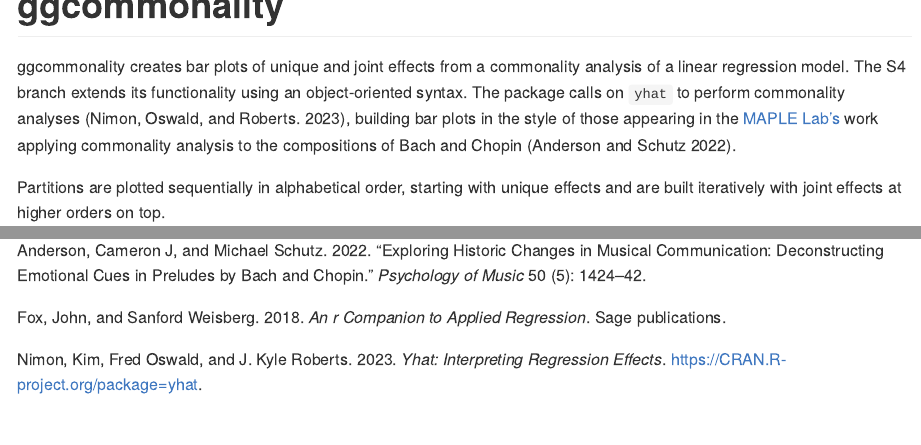
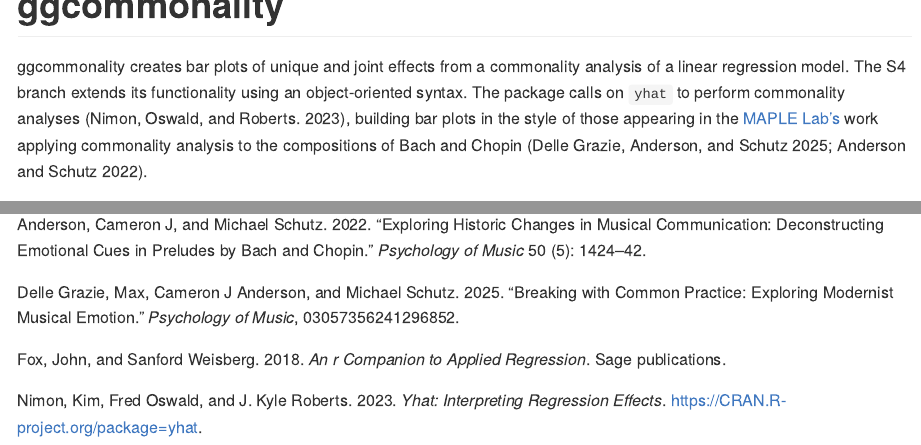
Before and after one commit to cmndrsn/ggcommonality, an R Markdown document (README.Rmd): the page in a window 1100 px wide, from its top, and a second part further down, joined at a grey line. The pictures show the output file README.md that the author committed with the source, drawn offline in the style of GitHub; long lines of code are wrapped.

Commit message:
docs: update README

```diff
--- a/README.Rmd
+++ b/README.Rmd
@@ -29,7 +29,7 @@ its functionality using an object-oriented syntax. The package calls on
 `yhat` to perform commonality analyses [@nimon2023r], building bar plots
 in the style of those appearing in the [MAPLE
 Lab's](https://maplelab.net) work applying commonality analysis to the
-compositions of Bach and Chopin [@anderson2022exploring].
+compositions of Bach and Chopin [@delle2025breaking; @anderson2022exploring].
 
 Partitions are plotted sequentially in alphabetical order, starting with
 unique effects and are built iteratively with joint effects at higher
--- a/references.bib
+++ b/references.bib
@@ -7,6 +7,15 @@
   number={5},
   pages={1424--1442},
   year={2022},
+  publisher={SAGE Publications Sage UK: London, England}
+}
+
+@article{delle2025breaking,
+  title={Breaking with common practice: Exploring modernist musical emotion},
+  author={Delle Grazie, Max and Anderson, Cameron J and Schutz, Michael},
+  journal={Psychology of Music},
+  pages={03057356241296852},
+  year={2025},
   publisher={SAGE Publications Sage UK: London, England}
 }
 
```
Also changed, not shown: README.md, 4 other files.
